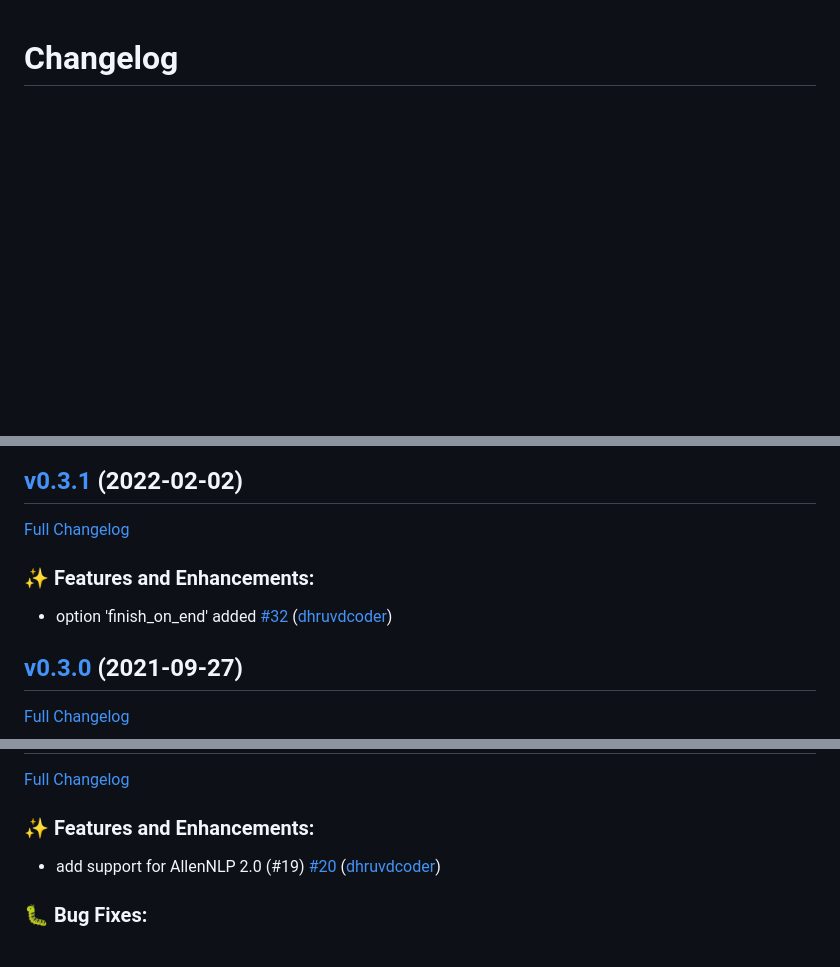
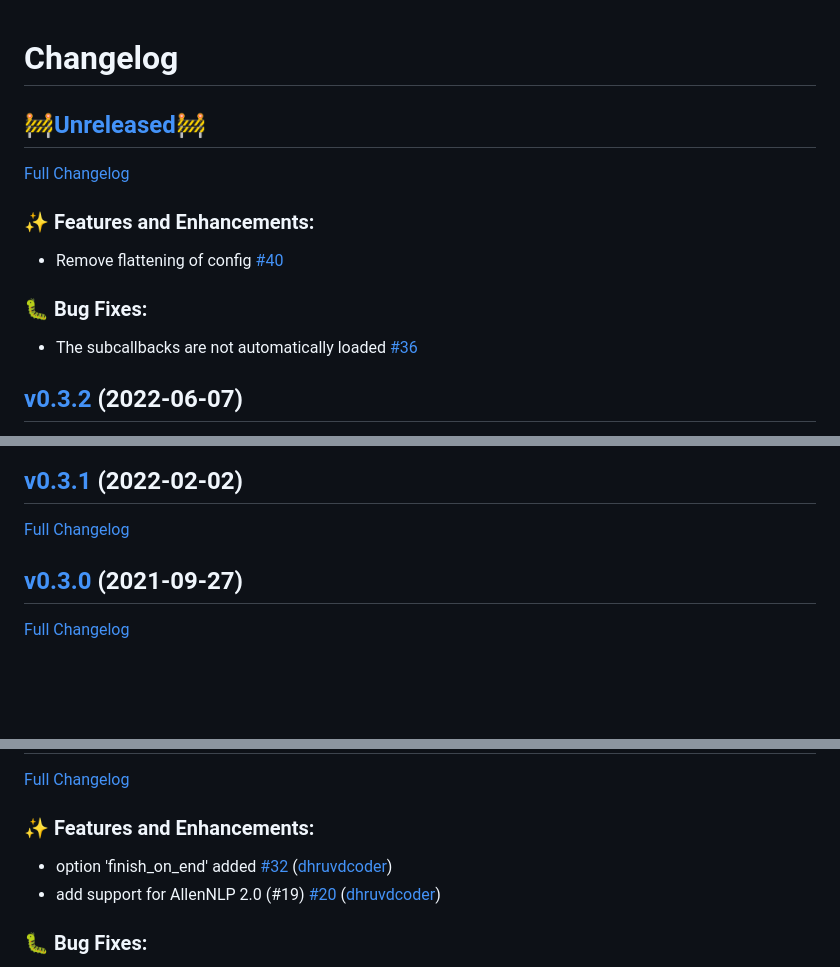
Before and after one commit to dhruvdcoder/wandb-allennlp, a Markdown page: CHANGELOG.md, 3 parts joined by grey strips. GitHub-like rendering; blank space fills up the shorter version.

Commit message:
Commit from GitHub Actions (Changelog Generator)

```diff
--- a/CHANGELOG.md
+++ b/CHANGELOG.md
@@ -1 +1,16 @@
 # Changelog
+
+## [🚧Unreleased🚧](https://github.com/dhruvdcoder/wandb-allennlp/tree/HEAD)
+
+[Full Changelog](https://github.com/dhruvdcoder/wandb-allennlp/compare/v0.3.2...HEAD)
+
+### ✨ Features and Enhancements:
+
+- Remove flattening of config [\#40](https://github.com/dhruvdcoder/wandb-allennlp/issues/40)
+
+### 🐛 Bug Fixes:
+
+- The subcallbacks are not automatically loaded [\#36](https://github.com/dhruvdcoder/wandb-allennlp/issues/36)
+
+## [v0.3.2](https://github.com/dhruvdcoder/wandb-allennlp/tree/v0.3.2) (2022-06-07)
+
@@ -3,10 +19,6 @@
 ## [v0.3.1](https://github.com/dhruvdcoder/wandb-allennlp/tree/v0.3.1) (2022-02-02)
 
 [Full Changelog](https://github.com/dhruvdcoder/wandb-allennlp/compare/v0.3.0...v0.3.1)
-
-### ✨ Features and Enhancements:
-
-- option 'finish\_on\_end' added [\#32](https://github.com/dhruvdcoder/wandb-allennlp/pull/32) ([dhruvdcoder](https://github.com/dhruvdcoder))
 
 ## [v0.3.0](https://github.com/dhruvdcoder/wandb-allennlp/tree/v0.3.0) (2021-09-27)
 
@@ -42,6 +54,7 @@
 
 ### ✨ Features and Enhancements:
 
+- option 'finish\_on\_end' added [\#32](https://github.com/dhruvdcoder/wandb-allennlp/pull/32) ([dhruvdcoder](https://github.com/dhruvdcoder))
 - add support for AllenNLP 2.0 \(\#19\) [\#20](https://github.com/dhruvdcoder/wandb-allennlp/pull/20) ([dhruvdcoder](https://github.com/dhruvdcoder))
 
 ### 🐛 Bug Fixes:
```
Also changed, not shown: other parts of CHANGELOG.md (+1 -0 lines).
